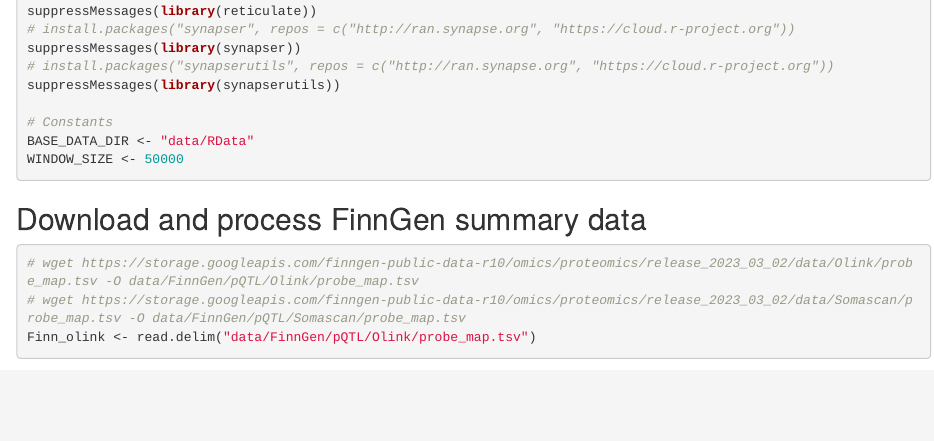
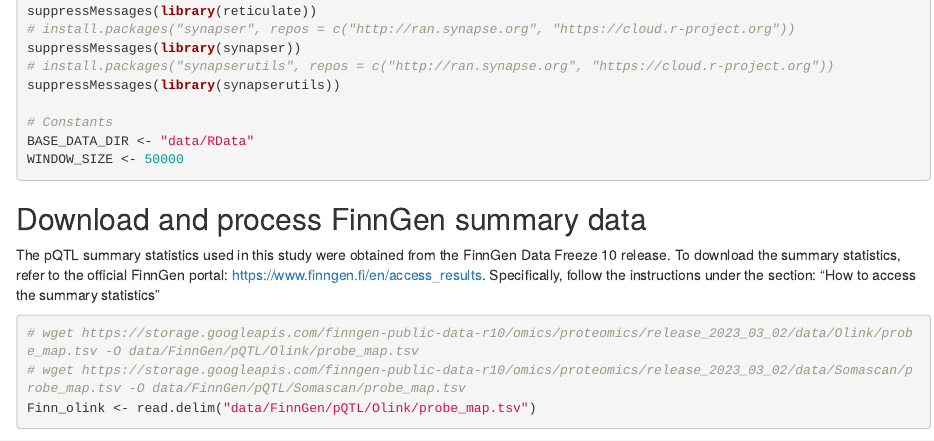
Before and after one commit to sw4rsw4r/pQTL_comparison, an R Markdown document (pQTL_comparison.Rmd): the page in a window 1100 px wide, from 600 px down. Rendered offline with R 4.5, knitr and Pandoc, with nearby package versions; some code elsewhere in the file could not run offline.

Commit message:
Add reference to FinnGen summary statistics access instruction

````diff
--- a/pQTL_comparison.Rmd
+++ b/pQTL_comparison.Rmd
@@ -47,6 +47,8 @@ WINDOW_SIZE <- 50000
 ```
 
 ## Download and process FinnGen summary data
+The pQTL summary statistics used in this study were obtained from the FinnGen Data Freeze 10 release. To download the summary statistics, refer to the official FinnGen portal: https://www.finngen.fi/en/access_results. Specifically, follow the instructions under the section: "How to access the summary statistics"
+
 ```{r}
 # wget https://storage.googleapis.com/finngen-public-data-r10/omics/proteomics/release_2023_03_02/data/Olink/probe_map.tsv -O data/FinnGen/pQTL/Olink/probe_map.tsv
 # wget https://storage.googleapis.com/finngen-public-data-r10/omics/proteomics/release_2023_03_02/data/Somascan/probe_map.tsv -O data/FinnGen/pQTL/Somascan/probe_map.tsv
````
